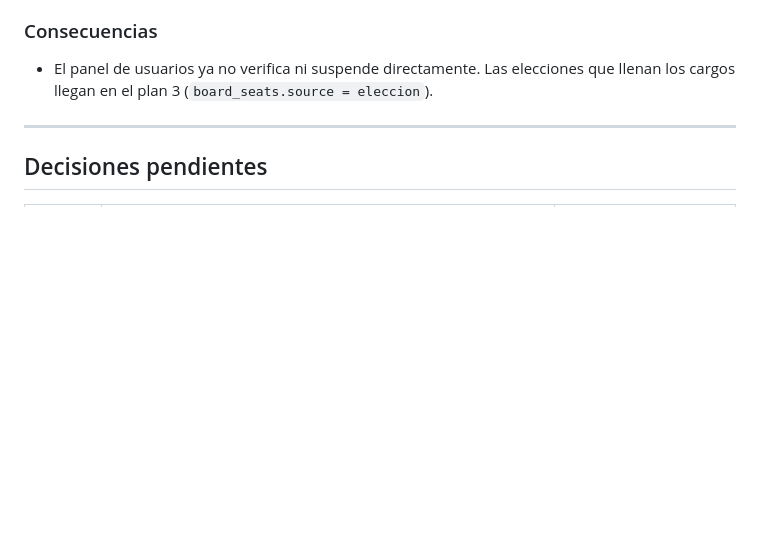
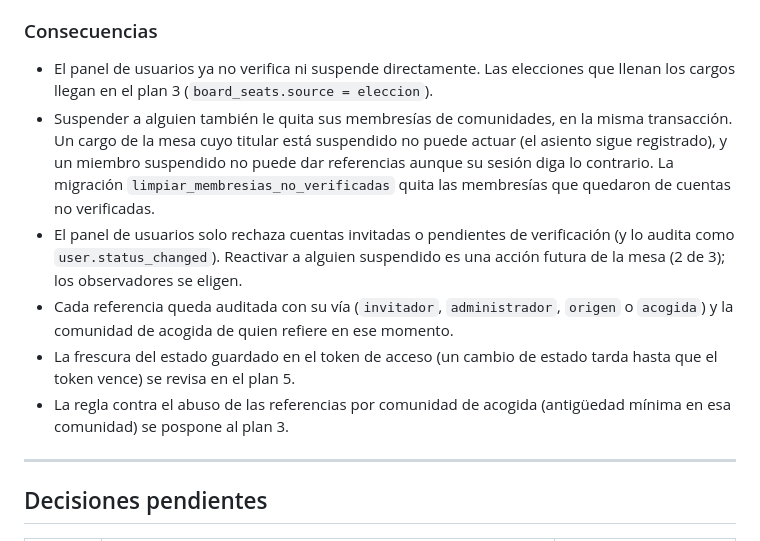
Before and after one commit to Nicaragua2018/decide-nicaragua, a Markdown page: docs/DECISIONS.md, the part around the change. Drawn GitHub-style; blank space fills up the shorter version.

Commit message:
Docs: consecuencias nuevas de ADR-016
Co-Authored-By: Claude Opus 5.5 <noreply@anthropic.com>

```diff
--- a/docs/DECISIONS.md
+++ b/docs/DECISIONS.md
@@ -362,6 +362,11 @@ El diseño «Primeros 200» (docs/superpowers/specs/2026-11-01-primeros-200-desi
 
 ### Consecuencias
 - El panel de usuarios ya no verifica ni suspende directamente. Las elecciones que llenan los cargos llegan en el plan 3 (`board_seats.source = eleccion`).
+- Suspender a alguien también le quita sus membresías de comunidades, en la misma transacción. Un cargo de la mesa cuyo titular está suspendido no puede actuar (el asiento sigue registrado), y un miembro suspendido no puede dar referencias aunque su sesión diga lo contrario. La migración `limpiar_membresias_no_verificadas` quita las membresías que quedaron de cuentas no verificadas.
+- El panel de usuarios solo rechaza cuentas invitadas o pendientes de verificación (y lo audita como `user.status_changed`). Reactivar a alguien suspendido es una acción futura de la mesa (2 de 3); los observadores se eligen.
+- Cada referencia queda auditada con su vía (`invitador`, `administrador`, `origen` o `acogida`) y la comunidad de acogida de quien refiere en ese momento.
+- La frescura del estado guardado en el token de acceso (un cambio de estado tarda hasta que el token vence) se revisa en el plan 5.
+- La regla contra el abuso de las referencias por comunidad de acogida (antigüedad mínima en esa comunidad) se pospone al plan 3.
 
 ---
 
```
